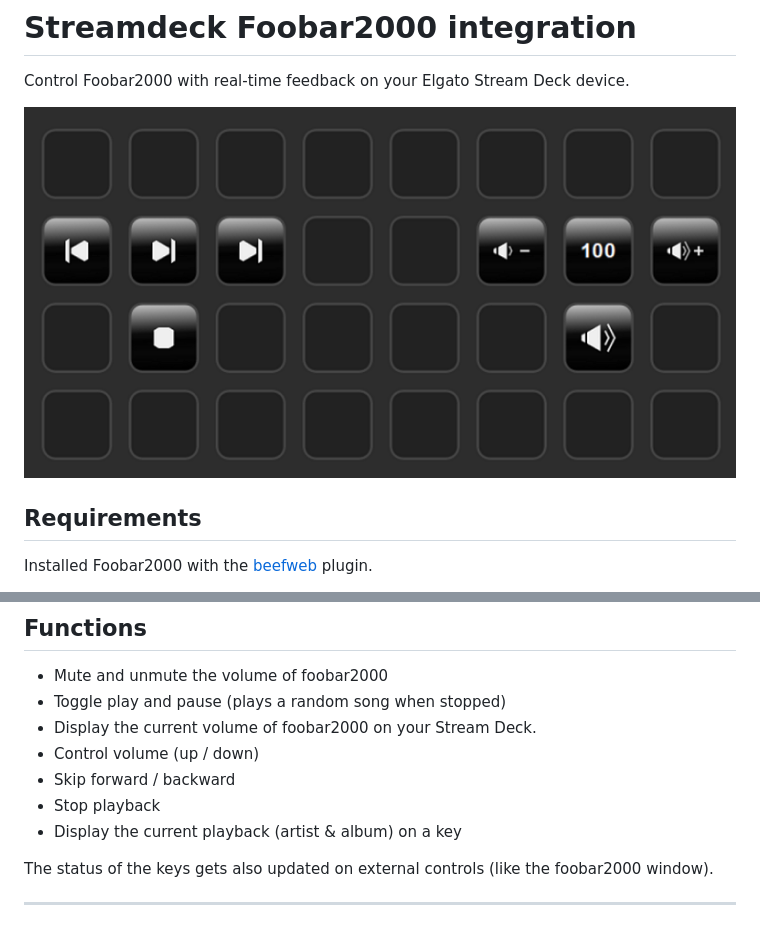
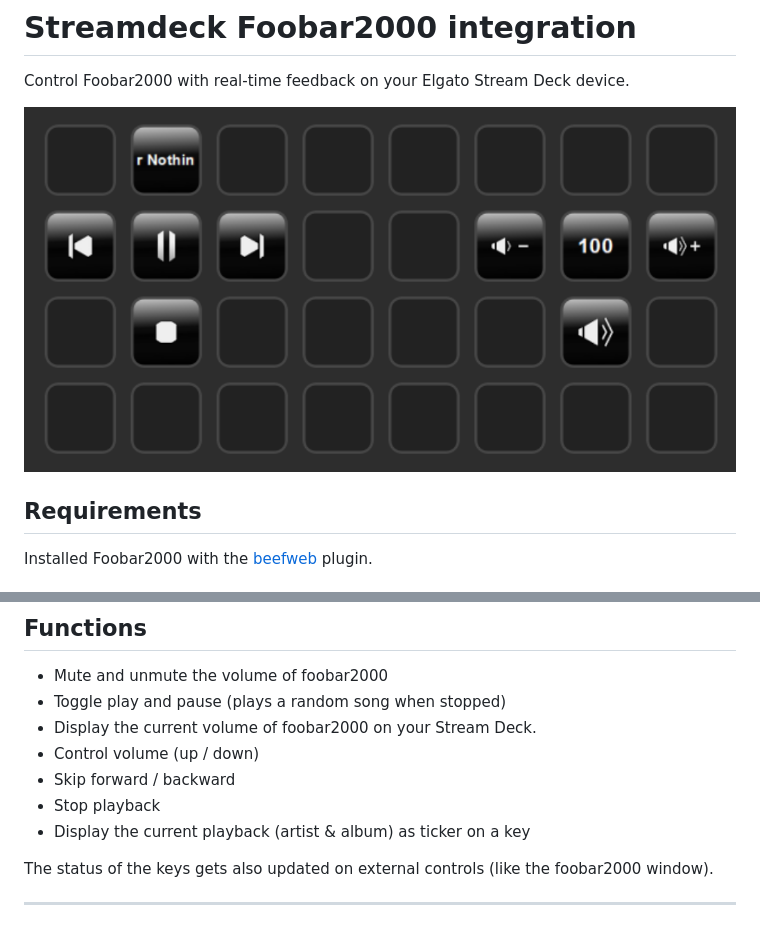
Before and after one commit to davidborzek/streamdeck-foobar2000, a Markdown page: README.md, 2 parts joined by grey strips. Rendered like a GitHub page; pictures changed too: images/docs/screenshot.PNG.

Commit message:
docs: update screenshot

```diff
--- a/README.md
+++ b/README.md
@@ -18,7 +18,7 @@ Installed Foobar2000 with the [beefweb](https://www.foobar2000.org/components/vi
 - Control volume (up / down)
 - Skip forward / backward
 - Stop playback
-- Display the current playback (artist & album) on a key
+- Display the current playback (artist & album) as ticker on a key
 
 The status of the keys gets also updated on external controls (like the foobar2000 window).
 
```
